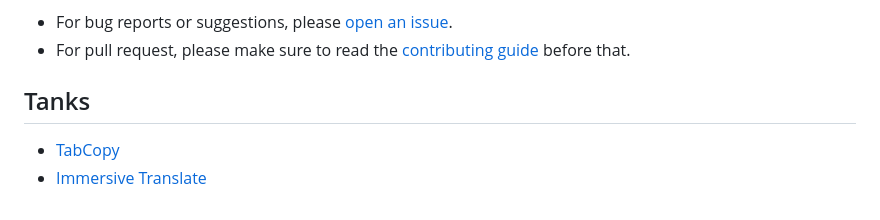
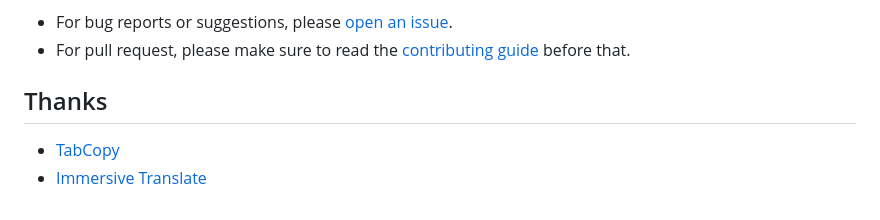
Before and after one commit to screw-hand/tampermonkey-user.js, a Markdown page: share-tweet-copy/README.md, the part around the change. Drawn GitHub-style.

Commit message:
docs: update readme thanks chapter.

```diff
--- a/share-tweet-copy/README.md
+++ b/share-tweet-copy/README.md
@@ -92,7 +92,7 @@ Contributions are welcome!
 - For bug reports or suggestions, please [open an issue](https://github.com/screw-hand/tampermonkey-user.js/issues/new).
 - For pull request, please make sure to read the [contributing guide](https://github.com/screw-hand/tampermonkey-user.js/blob/main/share-tweet-copy/CONTRIBUTING.md) before that.
 
-## Tanks
+## Thanks
 
 - [TabCopy](https://tabcopy.com)
 - [Immersive Translate](https://immersivetranslate.com/)
```
